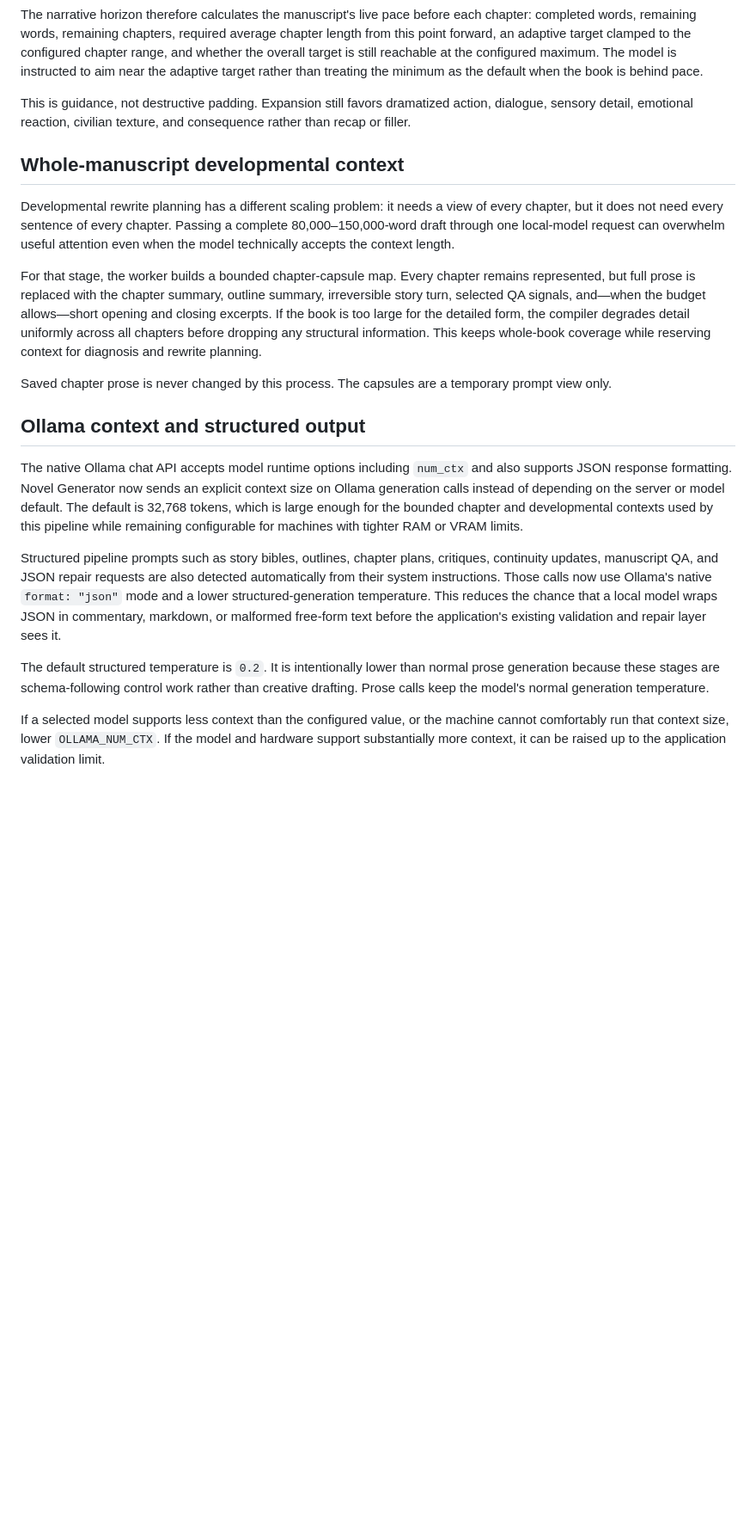
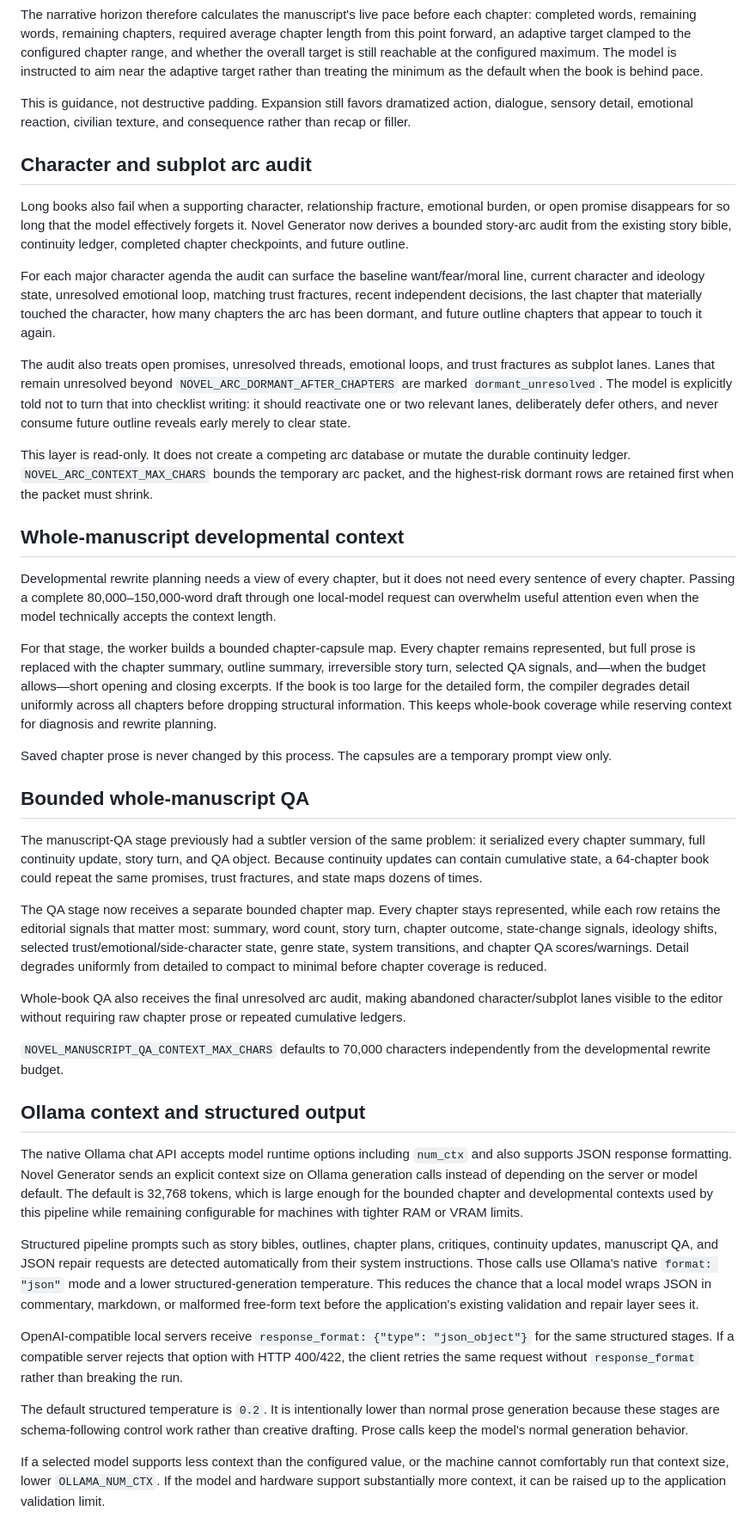
Before and after one commit to ProhibitedTV/Novel-Generator, a Markdown page: docs/novel-memory.md, the part around one of its changes. Shown at 86% size. Drawn GitHub-style; blank space fills up the shorter version.

Commit message:
Document arc audits and bounded manuscript QA

```diff
--- a/docs/novel-memory.md
+++ b/docs/novel-memory.md
@@ -33,21 +33,43 @@ The narrative horizon therefore calculates the manuscript's live pace before eac
 
 This is guidance, not destructive padding. Expansion still favors dramatized action, dialogue, sensory detail, emotional reaction, civilian texture, and consequence rather than recap or filler.
 
+## Character and subplot arc audit
+
+Long books also fail when a supporting character, relationship fracture, emotional burden, or open promise disappears for so long that the model effectively forgets it. Novel Generator now derives a bounded story-arc audit from the existing story bible, continuity ledger, completed chapter checkpoints, and future outline.
+
+For each major character agenda the audit can surface the baseline want/fear/moral line, current character and ideology state, unresolved emotional loop, matching trust fractures, recent independent decisions, the last chapter that materially touched the character, how many chapters the arc has been dormant, and future outline chapters that appear to touch it again.
+
+The audit also treats open promises, unresolved threads, emotional loops, and trust fractures as subplot lanes. Lanes that remain unresolved beyond `NOVEL_ARC_DORMANT_AFTER_CHAPTERS` are marked `dormant_unresolved`. The model is explicitly told not to turn that into checklist writing: it should reactivate one or two relevant lanes, deliberately defer others, and never consume future outline reveals early merely to clear state.
+
+This layer is read-only. It does not create a competing arc database or mutate the durable continuity ledger. `NOVEL_ARC_CONTEXT_MAX_CHARS` bounds the temporary arc packet, and the highest-risk dormant rows are retained first when the packet must shrink.
+
 ## Whole-manuscript developmental context
 
-Developmental rewrite planning has a different scaling problem: it needs a view of every chapter, but it does not need every sentence of every chapter. Passing a complete 80,000–150,000-word draft through one local-model request can overwhelm useful attention even when the model technically accepts the context length.
+Developmental rewrite planning needs a view of every chapter, but it does not need every sentence of every chapter. Passing a complete 80,000–150,000-word draft through one local-model request can overwhelm useful attention even when the model technically accepts the context length.
 
-For that stage, the worker builds a bounded chapter-capsule map. Every chapter remains represented, but full prose is replaced with the chapter summary, outline summary, irreversible story turn, selected QA signals, and—when the budget allows—short opening and closing excerpts. If the book is too large for the detailed form, the compiler degrades detail uniformly across all chapters before dropping any structural information. This keeps whole-book coverage while reserving context for diagnosis and rewrite planning.
+For that stage, the worker builds a bounded chapter-capsule map. Every chapter remains represented, but full prose is replaced with the chapter summary, outline summary, irreversible story turn, selected QA signals, and—when the budget allows—short opening and closing excerpts. If the book is too large for the detailed form, the compiler degrades detail uniformly across all chapters before dropping structural information. This keeps whole-book coverage while reserving context for diagnosis and rewrite planning.
 
 Saved chapter prose is never changed by this process. The capsules are a temporary prompt view only.
 
+## Bounded whole-manuscript QA
+
+The manuscript-QA stage previously had a subtler version of the same problem: it serialized every chapter summary, full continuity update, story turn, and QA object. Because continuity updates can contain cumulative state, a 64-chapter book could repeat the same promises, trust fractures, and state maps dozens of times.
+
+The QA stage now receives a separate bounded chapter map. Every chapter stays represented, while each row retains the editorial signals that matter most: summary, word count, story turn, chapter outcome, state-change signals, ideology shifts, selected trust/emotional/side-character state, genre state, system transitions, and chapter QA scores/warnings. Detail degrades uniformly from detailed to compact to minimal before chapter coverage is reduced.
+
+Whole-book QA also receives the final unresolved arc audit, making abandoned character/subplot lanes visible to the editor without requiring raw chapter prose or repeated cumulative ledgers.
+
+`NOVEL_MANUSCRIPT_QA_CONTEXT_MAX_CHARS` defaults to 70,000 characters independently from the developmental rewrite budget.
+
 ## Ollama context and structured output
 
-The native Ollama chat API accepts model runtime options including `num_ctx` and also supports JSON response formatting. Novel Generator now sends an explicit context size on Ollama generation calls instead of depending on the server or model default. The default is 32,768 tokens, which is large enough for the bounded chapter and developmental contexts used by this pipeline while remaining configurable for machines with tighter RAM or VRAM limits.
+The native Ollama chat API accepts model runtime options including `num_ctx` and also supports JSON response formatting. Novel Generator sends an explicit context size on Ollama generation calls instead of depending on the server or model default. The default is 32,768 tokens, which is large enough for the bounded chapter and developmental contexts used by this pipeline while remaining configurable for machines with tighter RAM or VRAM limits.
 
-Structured pipeline prompts such as story bibles, outlines, chapter plans, critiques, continuity updates, manuscript QA, and JSON repair requests are also detected automatically from their system instructions. Those calls now use Ollama's native `format: "json"` mode and a lower structured-generation temperature. This reduces the chance that a local model wraps JSON in commentary, markdown, or malformed free-form text before the application's existing validation and repair layer sees it.
+Structured pipeline prompts such as story bibles, outlines, chapter plans, critiques, continuity updates, manuscript QA, and JSON repair requests are detected automatically from their system instructions. Those calls use Ollama's native `format: "json"` mode and a lower structured-generation temperature. This reduces the chance that a local model wraps JSON in commentary, markdown, or malformed free-form text before the application's existing validation and repair layer sees it.
 
-The default structured temperature is `0.2`. It is intentionally lower than normal prose generation because these stages are schema-following control work rather than creative drafting. Prose calls keep the model's normal generation temperature.
+OpenAI-compatible local servers receive `response_format: {"type": "json_object"}` for the same structured stages. If a compatible server rejects that option with HTTP 400/422, the client retries the same request without `response_format` rather than breaking the run.
+
+The default structured temperature is `0.2`. It is intentionally lower than normal prose generation because these stages are schema-following control work rather than creative drafting. Prose calls keep the model's normal generation behavior.
 
 If a selected model supports less context than the configured value, or the machine cannot comfortably run that context size, lower `OLLAMA_NUM_CTX`. If the model and hardware support substantially more context, it can be raised up to the application validation limit.
 
```
Also changed, not shown: other parts of docs/novel-memory.md (+11 -7 lines).
